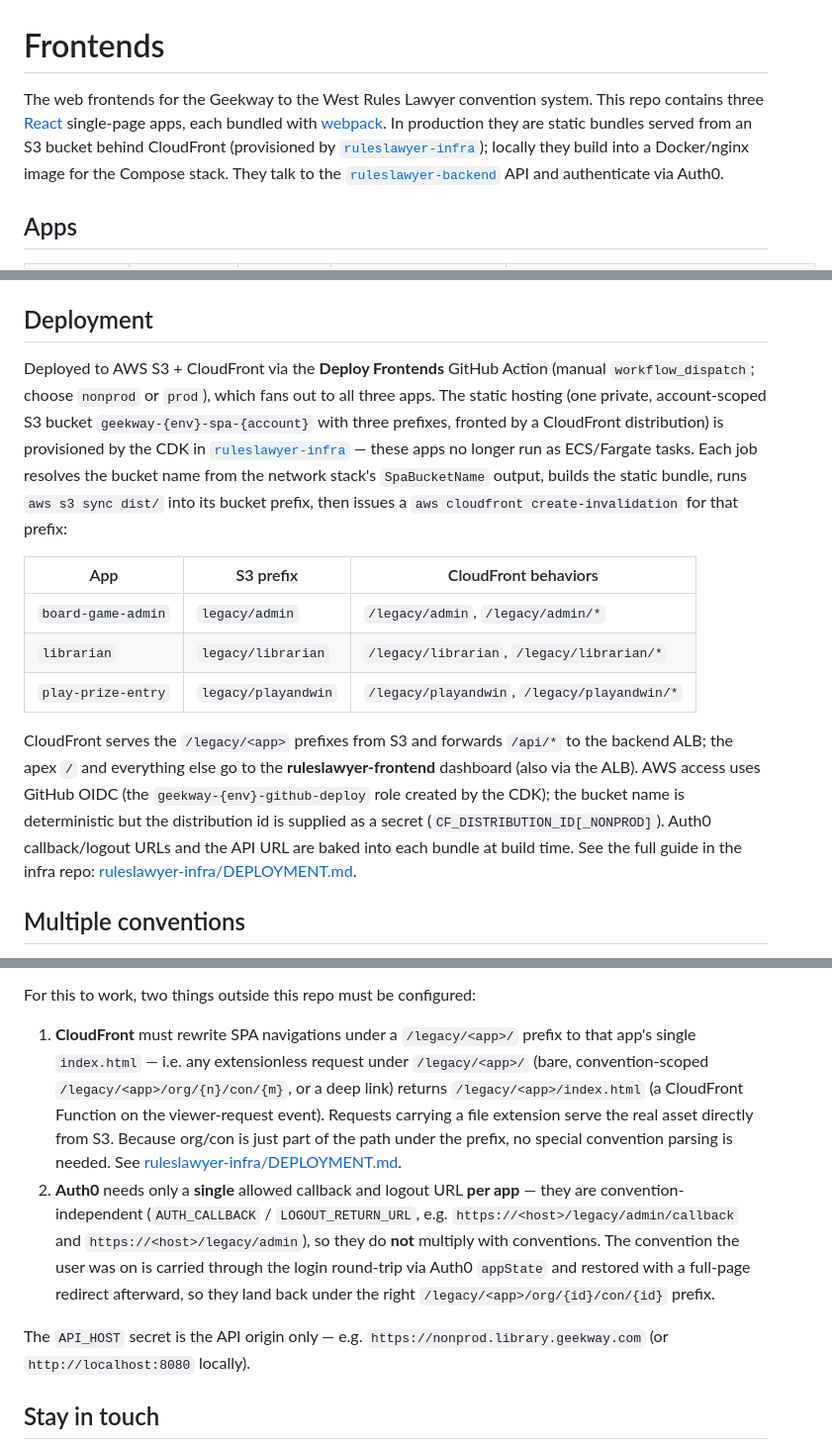
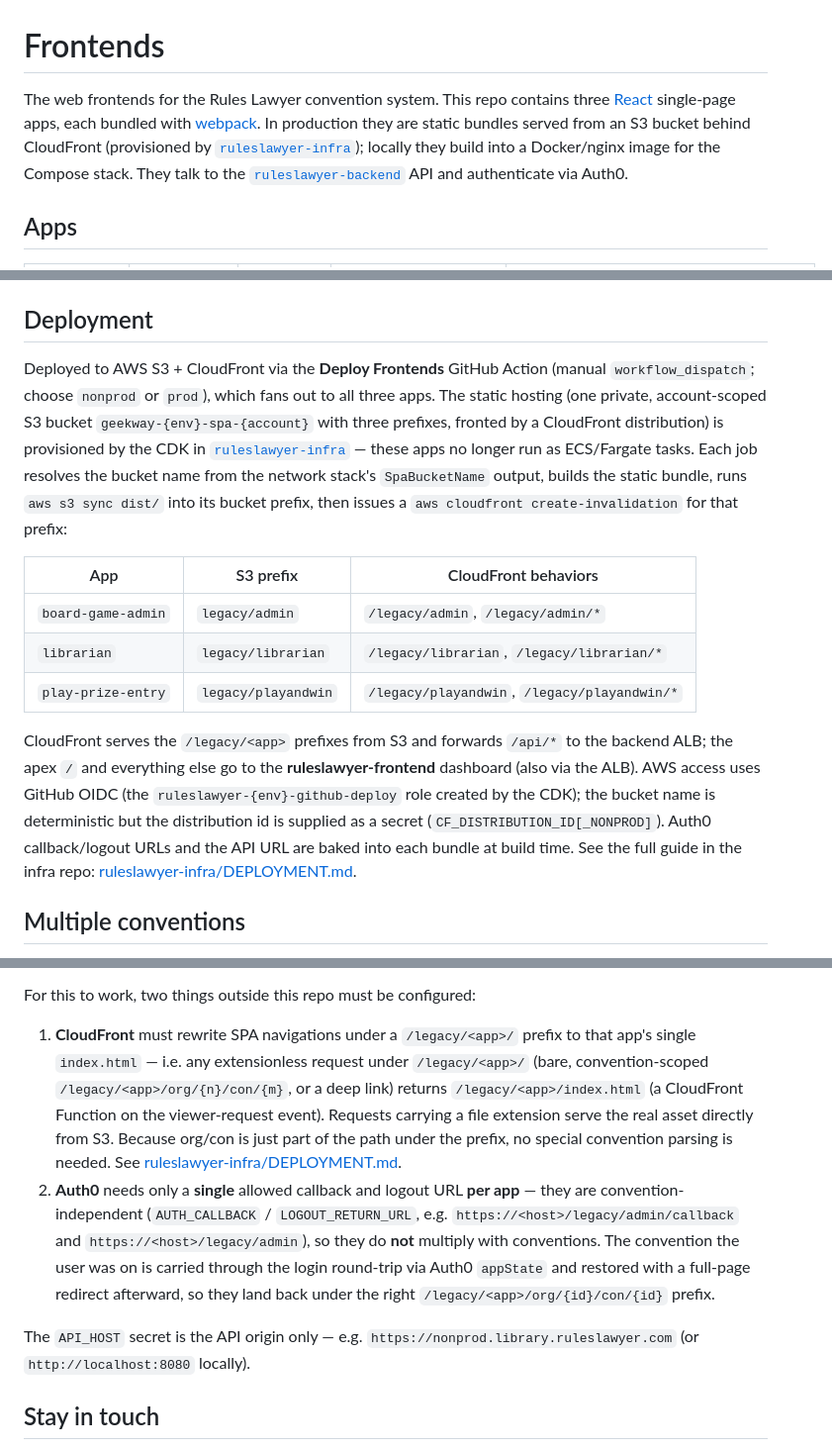
Before and after one commit to geekwaytothewest/frontends, a Markdown page: README.md, 3 parts joined by grey strips. Shown at 99% size. GitHub-like rendering.

```diff
--- a/README.md
+++ b/README.md
@@ -1,6 +1,6 @@
 # Frontends
 
-The web frontends for the Geekway to the West Rules Lawyer convention system. This repo contains three [React](https://react.dev/) single-page apps, each bundled with [webpack](https://webpack.js.org/). In production they are static bundles served from an S3 bucket behind CloudFront (provisioned by [`ruleslawyer-infra`](https://github.com/geekwaytothewest/ruleslawyer-infra)); locally they build into a Docker/nginx image for the Compose stack. They talk to the [`ruleslawyer-backend`](https://github.com/geekwaytothewest/ruleslawyer-backend) API and authenticate via Auth0.
+The web frontends for the Rules Lawyer convention system. This repo contains three [React](https://react.dev/) single-page apps, each bundled with [webpack](https://webpack.js.org/). In production they are static bundles served from an S3 bucket behind CloudFront (provisioned by [`ruleslawyer-infra`](https://github.com/geekwaytothewest/ruleslawyer-infra)); locally they build into a Docker/nginx image for the Compose stack. They talk to the [`ruleslawyer-backend`](https://github.com/geekwaytothewest/ruleslawyer-backend) API and authenticate via Auth0.
 
 ## Apps
 
@@ -86,7 +86,7 @@ Deployed to AWS S3 + CloudFront via the **Deploy Frontends** GitHub Action (manu
 | `librarian`        | `legacy/librarian`  | `/legacy/librarian`, `/legacy/librarian/*` |
 | `play-prize-entry` | `legacy/playandwin` | `/legacy/playandwin`, `/legacy/playandwin/*` |
 
-CloudFront serves the `/legacy/<app>` prefixes from S3 and forwards `/api/*` to the backend ALB; the apex `/` and everything else go to the **ruleslawyer-frontend** dashboard (also via the ALB). AWS access uses GitHub OIDC (the `geekway-{env}-github-deploy` role created by the CDK); the bucket name is deterministic but the distribution id is supplied as a secret (`CF_DISTRIBUTION_ID[_NONPROD]`). Auth0 callback/logout URLs and the API URL are baked into each bundle at build time. See the full guide in the infra repo: [ruleslawyer-infra/DEPLOYMENT.md](https://github.com/geekwaytothewest/ruleslawyer-infra/blob/main/DEPLOYMENT.md).
+CloudFront serves the `/legacy/<app>` prefixes from S3 and forwards `/api/*` to the backend ALB; the apex `/` and everything else go to the **ruleslawyer-frontend** dashboard (also via the ALB). AWS access uses GitHub OIDC (the `ruleslawyer-{env}-github-deploy` role created by the CDK); the bucket name is deterministic but the distribution id is supplied as a secret (`CF_DISTRIBUTION_ID[_NONPROD]`). Auth0 callback/logout URLs and the API URL are baked into each bundle at build time. See the full guide in the infra repo: [ruleslawyer-infra/DEPLOYMENT.md](https://github.com/rules-lawyer/ruleslawyer-infra/blob/main/DEPLOYMENT.md).
 
 ## Multiple conventions
 
@@ -110,6 +110,6 @@ For this to work, two things outside this repo must be configured:
 2. **Auth0** needs only a **single** allowed callback and logout URL **per app** — they are convention-independent (`AUTH_CALLBACK` / `LOGOUT_RETURN_URL`, e.g. `https://<host>/legacy/admin/callback` and `https://<host>/legacy/admin`), so they do **not** multiply with conventions. The convention the user was on is carried through the login round-trip via Auth0 `appState` and restored with a full-page redirect afterward, so they land back under the right `/legacy/<app>/org/{id}/con/{id}` prefix.
 
-The `API_HOST` secret is the API origin only — e.g. `https://nonprod.library.geekway.com` (or `http://localhost:8080` locally).
+The `API_HOST` secret is the API origin only — e.g. `https://nonprod.library.ruleslawyer.com` (or `http://localhost:8080` locally).
 
 ## Stay in touch
 
```
Also changed, not shown: other parts of README.md (+4 -4 lines).
